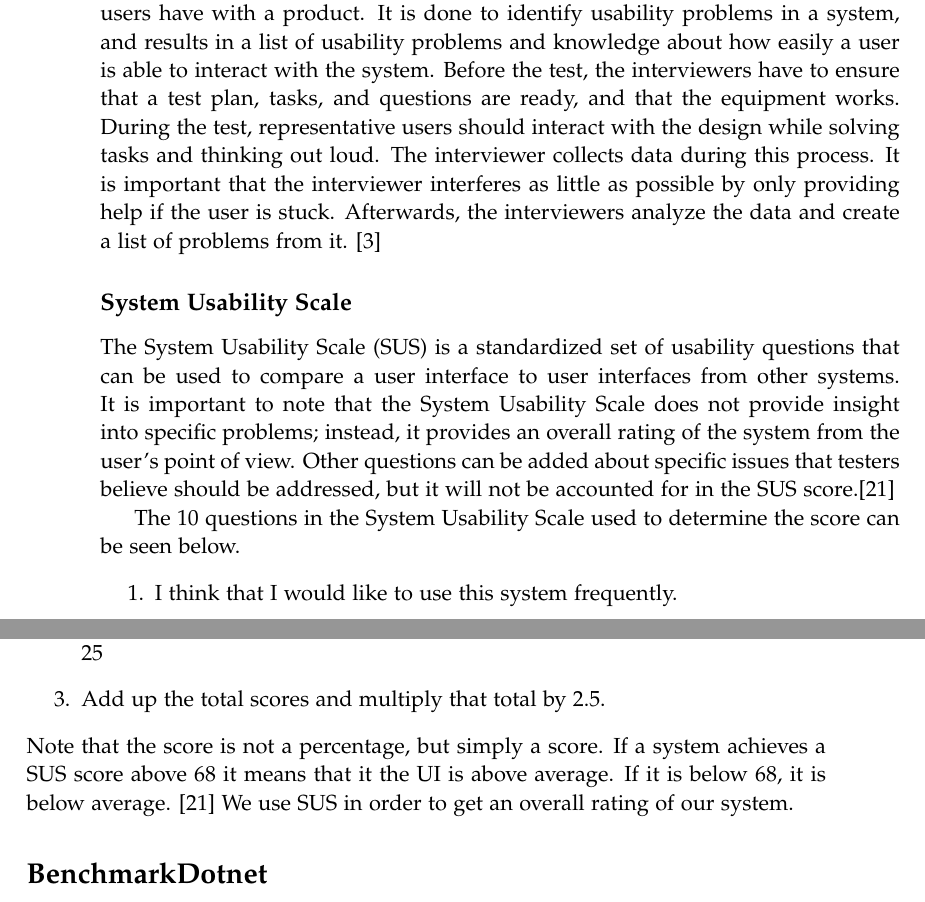
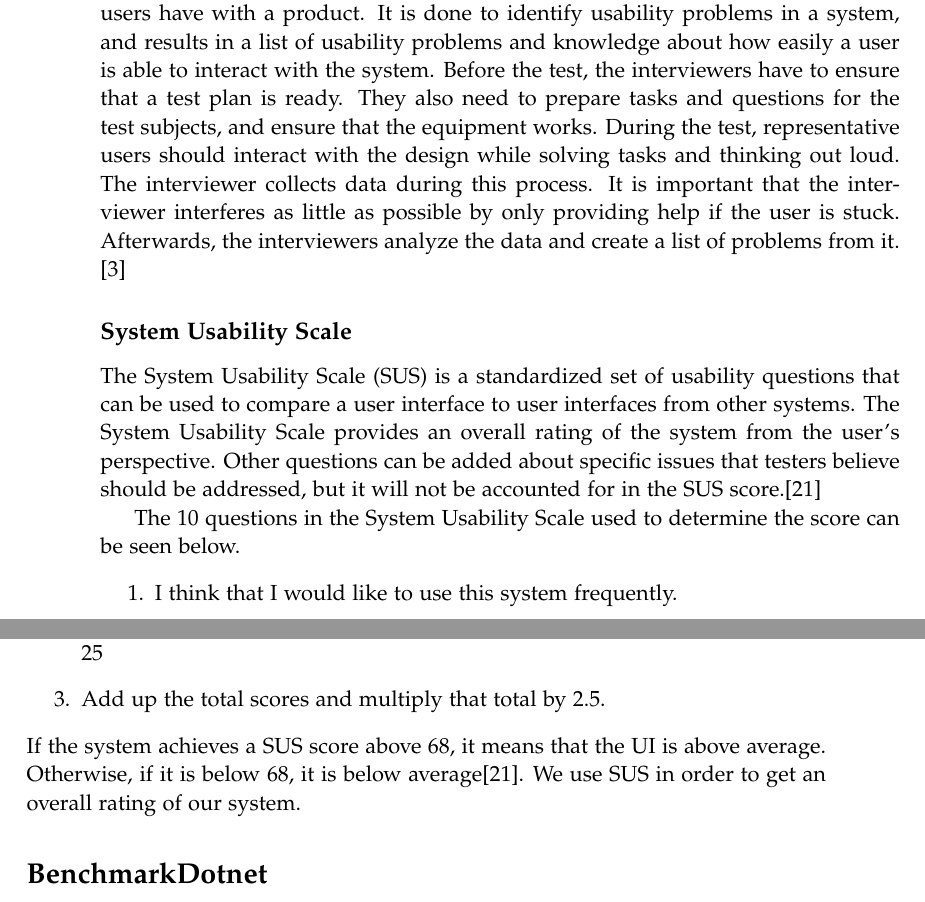
Before and after one commit to chhoumann/p7, a LaTeX thesis (report/master.tex, which reads report/sections/Preliminaries/preliminaries.tex): two parts of pages 16 and 17 of 71, joined at a grey line, cut so that both start at the same text. Compiled offline with pdfLaTeX.

Commit message:
Grammar corrections
Co-Authored-By: Ivikhostrup <56341364+Ivikhostrup@users.noreply.github.com>

```diff
--- a/report/sections/Preliminaries/preliminaries.tex
+++ b/report/sections/Preliminaries/preliminaries.tex
@@ -107,13 +107,15 @@ To evaluate a user interface, it can be useful to test its usability. ISO 9421 d
 
 Where effectiveness regards how well the users accomplished their goal, efficiency regards the resources expended in relation to the completeness of the goals, and lastly, satisfaction regards the comfort of the system to the users.
 To test usability, one may perform a usability test. This is a study of the interaction that users have with a product. It is done to identify usability problems in a system, and results in a list of usability problems and knowledge about how easily a user is able to interact with the system.
-Before the test, the interviewers have to ensure that a test plan, tasks, and questions are ready, and that the equipment works.
+Before the test, the interviewers have to ensure that a test plan is ready.
+They also need to prepare tasks and questions for the test subjects, and ensure that the equipment works.
 During the test, representative users should interact with the design while solving tasks and thinking out loud. The interviewer collects data during this process. It is important that the interviewer interferes as little as possible by only providing help if the user is stuck.
 Afterwards, the interviewers analyze the data and create a list of problems from it.
 \cite{deb7}
 
 \subsection*{System Usability Scale} \label{SUSScore}
-The System Usability Scale (SUS) is a standardized set of usability questions that can be used to compare a user interface to user interfaces from other systems. It is important to note that the System Usability Scale does not provide insight into specific problems; instead, it provides an overall rating of the system from the user's point of view.
+The System Usability Scale (SUS) is a standardized set of usability questions that can be used to compare a user interface to user interfaces from other systems.
+The System Usability Scale provides an overall rating of the system from the user's perspective.
 Other questions can be added about specific issues that testers believe should be addressed, but it will not be accounted for in the SUS score.\cite{adobeSUS}
 
 The 10 questions in the System Usability Scale used to determine the score can be seen below.
@@ -138,7 +140,7 @@ To calculate the SUS score, there are three steps:
 	\item For even items: summarize the total score, then subtract the total score from 25
 	\item Add up the total scores and multiply that total by 2.5.
 \end{enumerate}
-Note that the score is not a percentage, but simply a score. If a system achieves a SUS score above 68 it means that it the UI is above average. If it is below 68, it is below average. \cite{adobeSUS}
+If the system achieves a SUS score above 68, it means that the UI is above average. Otherwise, if it is below 68, it is below average\cite{adobeSUS}.
 We use SUS in order to get an overall rating of our system.
 
 \section*{BenchmarkDotnet}
```
